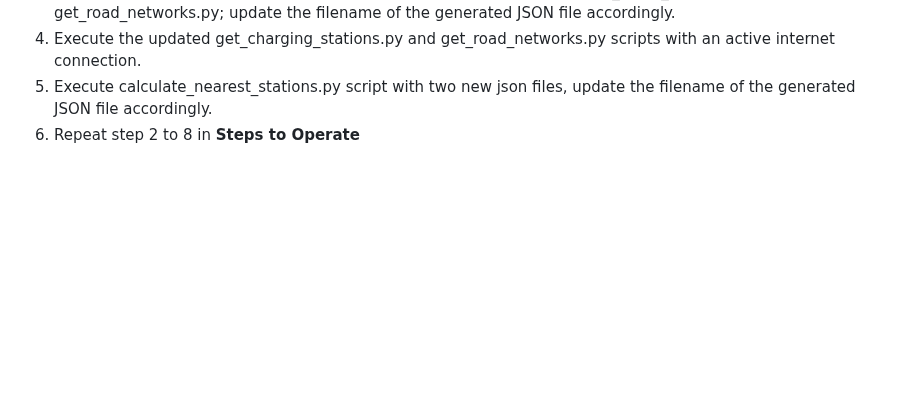
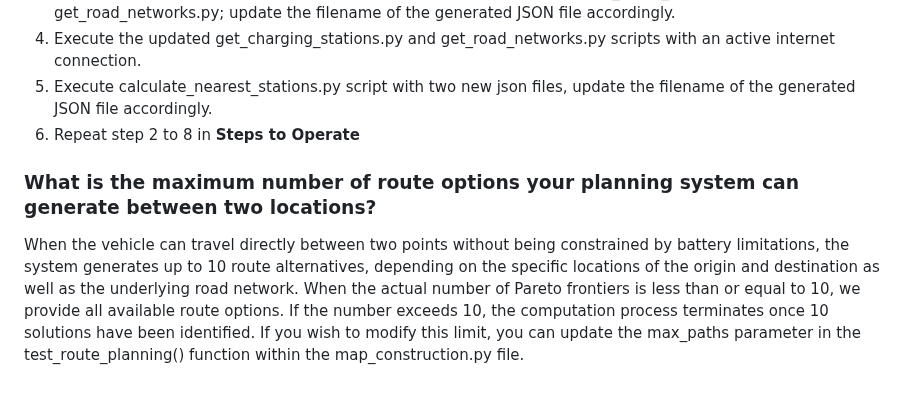
Before and after one commit to cocoblip/Flexible-EV-Route-Planning, a Markdown page: README.md, the part around the change. GitHub-like rendering; blank space fills up the shorter version.

```diff
--- a/README.md
+++ b/README.md
@@ -86,3 +86,6 @@ These packages enhance functionality or improve performance:
 4. Execute the updated get_charging_stations.py and get_road_networks.py scripts with an active internet connection.
 5. Execute calculate_nearest_stations.py script with two new json files, update the filename of the generated JSON file accordingly.
 6. Repeat step 2 to 8 in **Steps to Operate**
+
+### What is the maximum number of route options your planning system can generate between two locations?
+When the vehicle can travel directly between two points without being constrained by battery limitations, the system generates up to 10 route alternatives, depending on the specific locations of the origin and destination as well as the underlying road network. When the actual number of Pareto frontiers is less than or equal to 10, we provide all available route options. If the number exceeds 10, the computation process terminates once 10 solutions have been identified. If you wish to modify this limit, you can update the max_paths parameter in the test_route_planning() function within the map_construction.py file.
```
